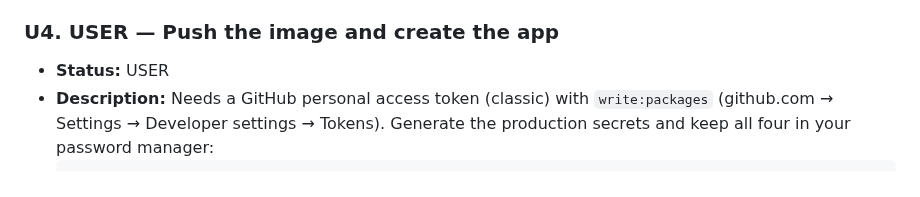
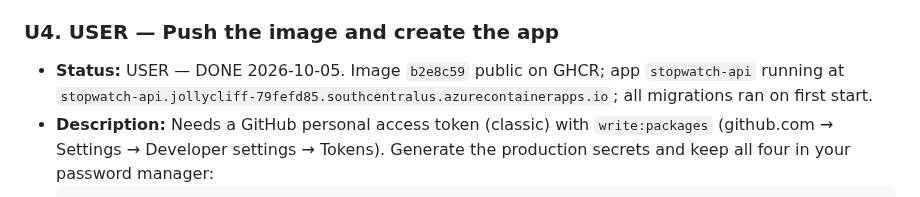
Before and after one commit to steviepee/Stopwatch-scheduler, a Markdown page: prd.md, the part around one of its changes. GitHub-like rendering.

```diff
--- a/prd.md
+++ b/prd.md
@@ -327,7 +327,7 @@ still HOLD, carried at the end of this file.
   - [ ] Cost Management → Free services checked for MySQL B1ms; noted here: ____
 
 ### U4. USER — Push the image and create the app
-- **Status:** USER
+- **Status:** USER — DONE 2026-10-05. Image `b2e8c59` public on GHCR; app `stopwatch-api` running at `stopwatch-api.jollycliff-79fefd85.southcentralus.azurecontainerapps.io`; all migrations ran on first start.
 - **Description:** Needs a GitHub personal access token (classic) with `write:packages`
   (github.com → Settings → Developer settings → Tokens). Generate the production secrets and keep
   all four in your password manager:
```
Also changed, not shown: other parts of prd.md (+3 -3 lines), GOTCHAS.md (+31 -1 lines).
